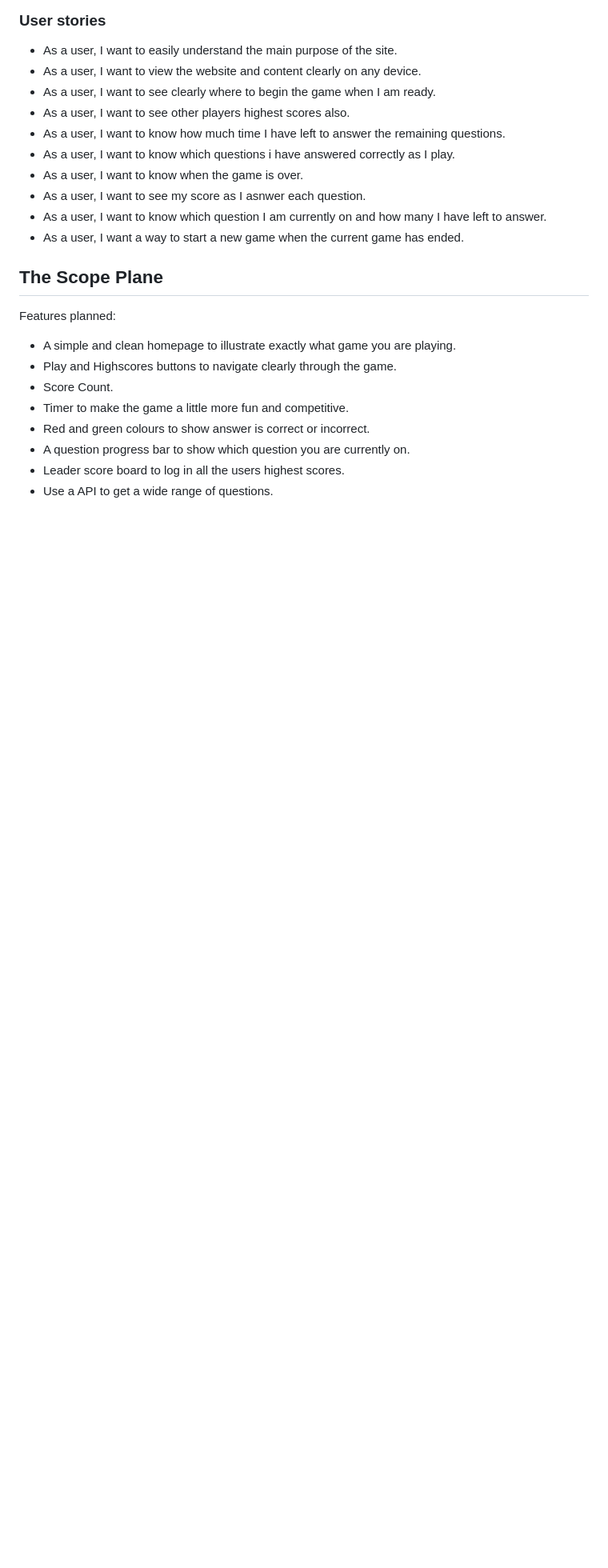
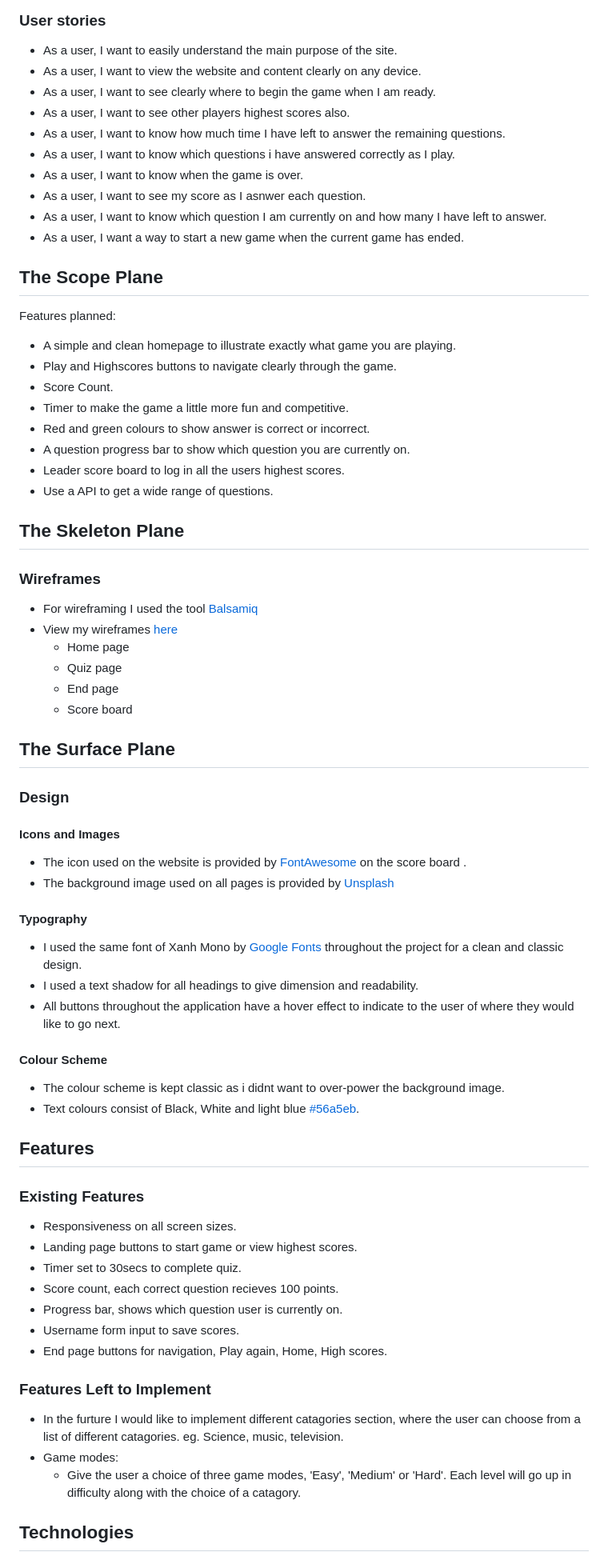
Before and after one commit to sophieboyle1/Trivia-game, a Markdown page: README.md, the part around the change printed below. Shown: that part at 80% size. Drawn GitHub-style; blank space fills up the shorter version.

Commit message:
skeleton,surface and fetures updated to readme.md

```diff
--- a/README.md
+++ b/README.md
@@ -47,3 +57,47 @@ Features planned:
 * A question progress bar to show which question you are currently on.
 * Leader score board to log in all the users highest scores.
 * Use a API to get a wide range of questions.
+
+## The Skeleton Plane
+### Wireframes
+
+* For wireframing I used the tool [Balsamiq](https://balsamiq.com/)
+* View my wireframes [here](assets/images/Trivia-wireframe.png)
+    * Home page
+    * Quiz page
+    * End page
+    * Score board
+
+## The Surface Plane
+### Design
+
+#### Icons and Images
+* The icon used on the website is provided by [FontAwesome](https://fontawesome.com/) on the score board .
+* The background image used on all pages is provided by [Unsplash](https://unsplash.com/)
+
+#### Typography
+* I used the same font of Xanh Mono by [Google Fonts](https://fonts.google.com/specimen/Xanh+Mono) throughout the project for a clean and classic design.
+* I used a text shadow for all headings to give dimension and readability.
+* All buttons throughout the application have a hover effect to indicate to the user of where they would like to go next.
+
+#### Colour Scheme
+* The colour scheme is kept classic as i didnt want to over-power the background image.
+* Text colours consist of Black, White and light blue [#56a5eb](https://placehold.it/15/56a5eb/000000?text=+).
+
+## Features
+
+### Existing Features
+* Responsiveness on all screen sizes.
+* Landing page buttons to start game or view highest scores.
+* Timer set to 30secs to complete quiz.
+* Score count, each correct question recieves 100 points.
+* Progress bar, shows which question user is currently on.
+* Username form input to save scores.
+* End page buttons for navigation, Play again, Home, High scores.
+
+### Features Left to Implement
+* In the furture I would like to implement different catagories section, where the user can choose from a list of different catagories. eg. Science, music, television.
+* Game modes:
+  * Give the user a choice of three game modes, 'Easy', 'Medium' or 'Hard'. Each level will go up in difficulty along with the choice of a catagory.
+
+## Technologies
```
Also changed, not shown: other parts of README.md (+12 -2 lines), assets/images/homepage.png (added).
